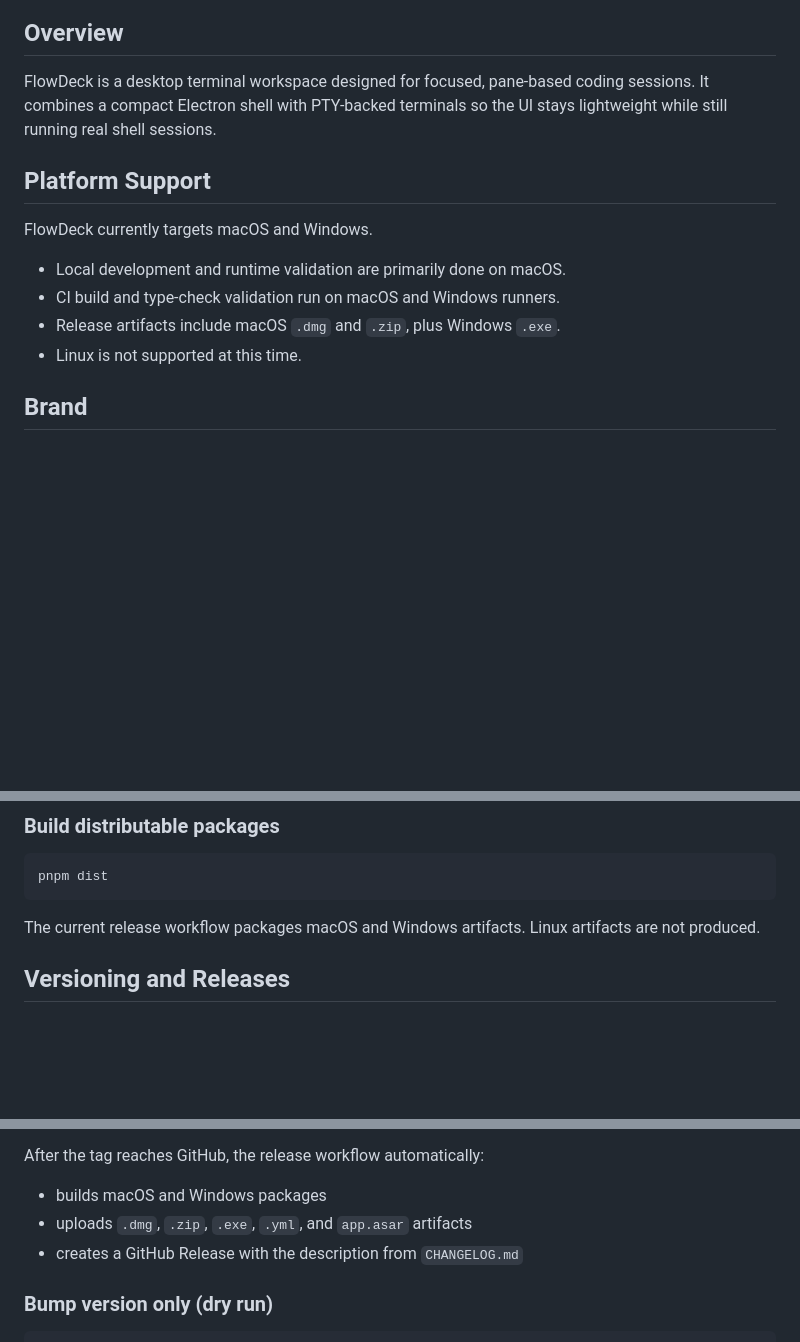
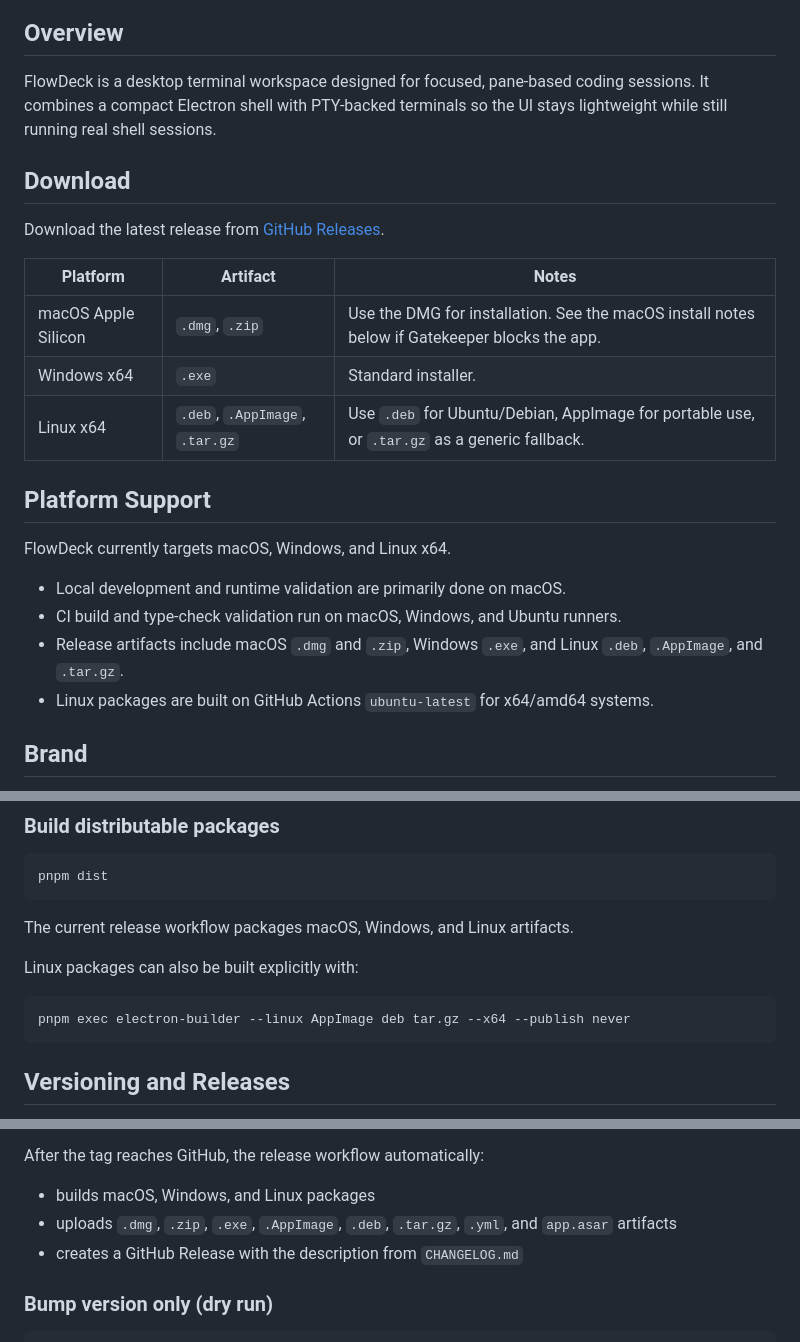
Before and after one commit to zjy4fun/FlowDeck, a Markdown page: README.md, 3 parts joined by grey strips. Drawn GitHub-style; blank space fills up the shorter version.

````diff
--- a/README.md
+++ b/README.md
@@ -16,14 +16,24 @@ Focus-first desktop terminal workspace for agentic coding, built with Electron,
 
 FlowDeck is a desktop terminal workspace designed for focused, pane-based coding sessions. It combines a compact Electron shell with PTY-backed terminals so the UI stays lightweight while still running real shell sessions.
 
+## Download
+
+Download the latest release from [GitHub Releases](https://github.com/zjy4fun/FlowDeck/releases/latest).
+
+| Platform | Artifact | Notes |
+| --- | --- | --- |
+| macOS Apple Silicon | `.dmg`, `.zip` | Use the DMG for installation. See the macOS install notes below if Gatekeeper blocks the app. |
+| Windows x64 | `.exe` | Standard installer. |
+| Linux x64 | `.deb`, `.AppImage`, `.tar.gz` | Use `.deb` for Ubuntu/Debian, AppImage for portable use, or `.tar.gz` as a generic fallback. |
+
 ## Platform Support
 
-FlowDeck currently targets macOS and Windows.
+FlowDeck currently targets macOS, Windows, and Linux x64.
 
 - Local development and runtime validation are primarily done on macOS.
-- CI build and type-check validation run on macOS and Windows runners.
-- Release artifacts include macOS `.dmg` and `.zip`, plus Windows `.exe`.
-- Linux is not supported at this time.
+- CI build and type-check validation run on macOS, Windows, and Ubuntu runners.
+- Release artifacts include macOS `.dmg` and `.zip`, Windows `.exe`, and Linux `.deb`, `.AppImage`, and `.tar.gz`.
+- Linux packages are built on GitHub Actions `ubuntu-latest` for x64/amd64 systems.
 
 ## Brand
 
@@ -105,8 +115,13 @@ pnpm pack
 pnpm dist
 ```
 
-The current release workflow packages macOS and Windows artifacts.
-Linux artifacts are not produced.
+The current release workflow packages macOS, Windows, and Linux artifacts.
+
+Linux packages can also be built explicitly with:
+
+```bash
+pnpm exec electron-builder --linux AppImage deb tar.gz --x64 --publish never
+```
 
 ## Versioning and Releases
 
@@ -130,8 +145,8 @@ This does the following:
 
 After the tag reaches GitHub, the release workflow automatically:
 
-- builds macOS and Windows packages
-- uploads `.dmg`, `.zip`, `.exe`, `.yml`, and `app.asar` artifacts
+- builds macOS, Windows, and Linux packages
+- uploads `.dmg`, `.zip`, `.exe`, `.AppImage`, `.deb`, `.tar.gz`, `.yml`, and `app.asar` artifacts
 - creates a GitHub Release with the description from `CHANGELOG.md`
 
 ### Bump version only (dry run)
````
Also changed, not shown: README.zh-CN.md (+23 -8 lines).
